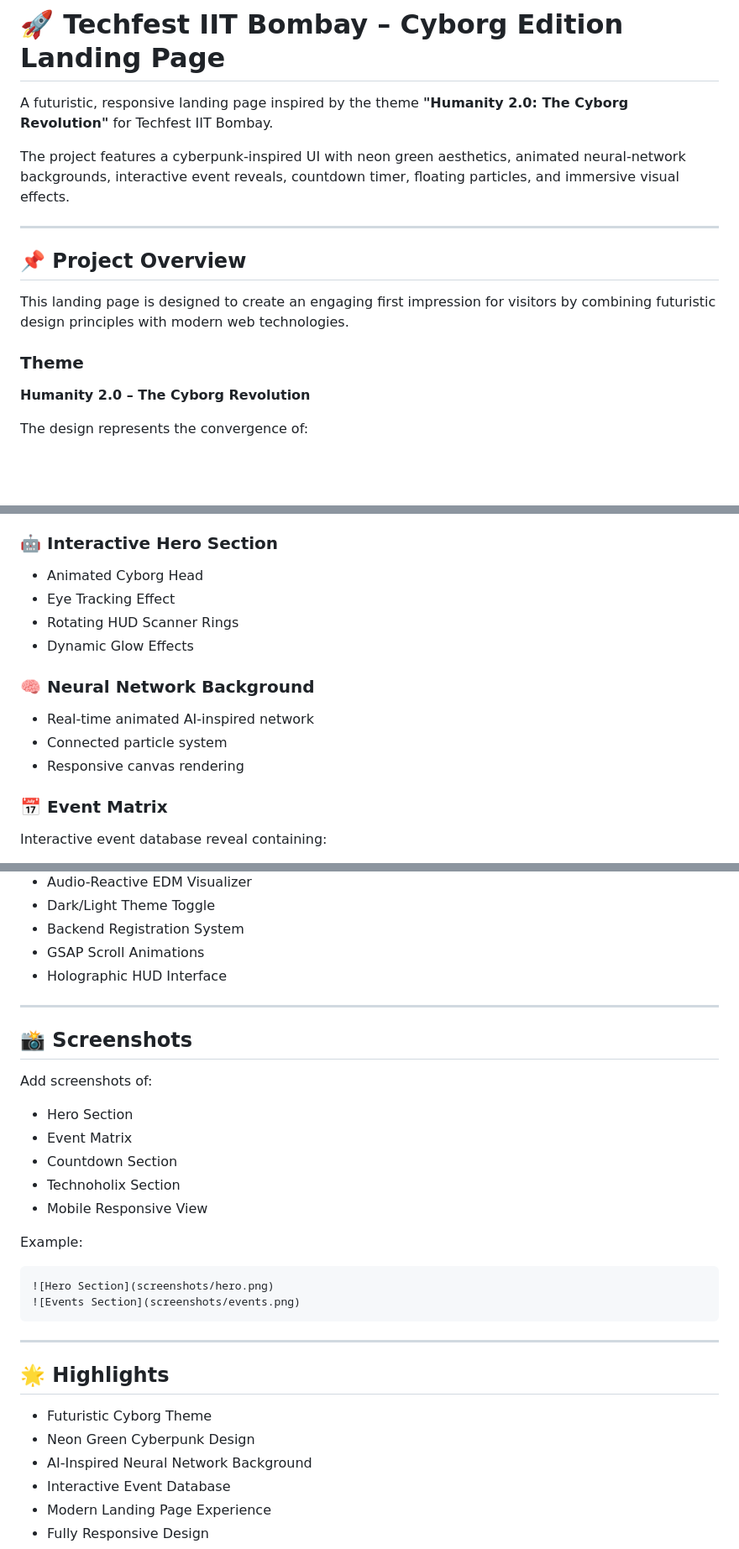
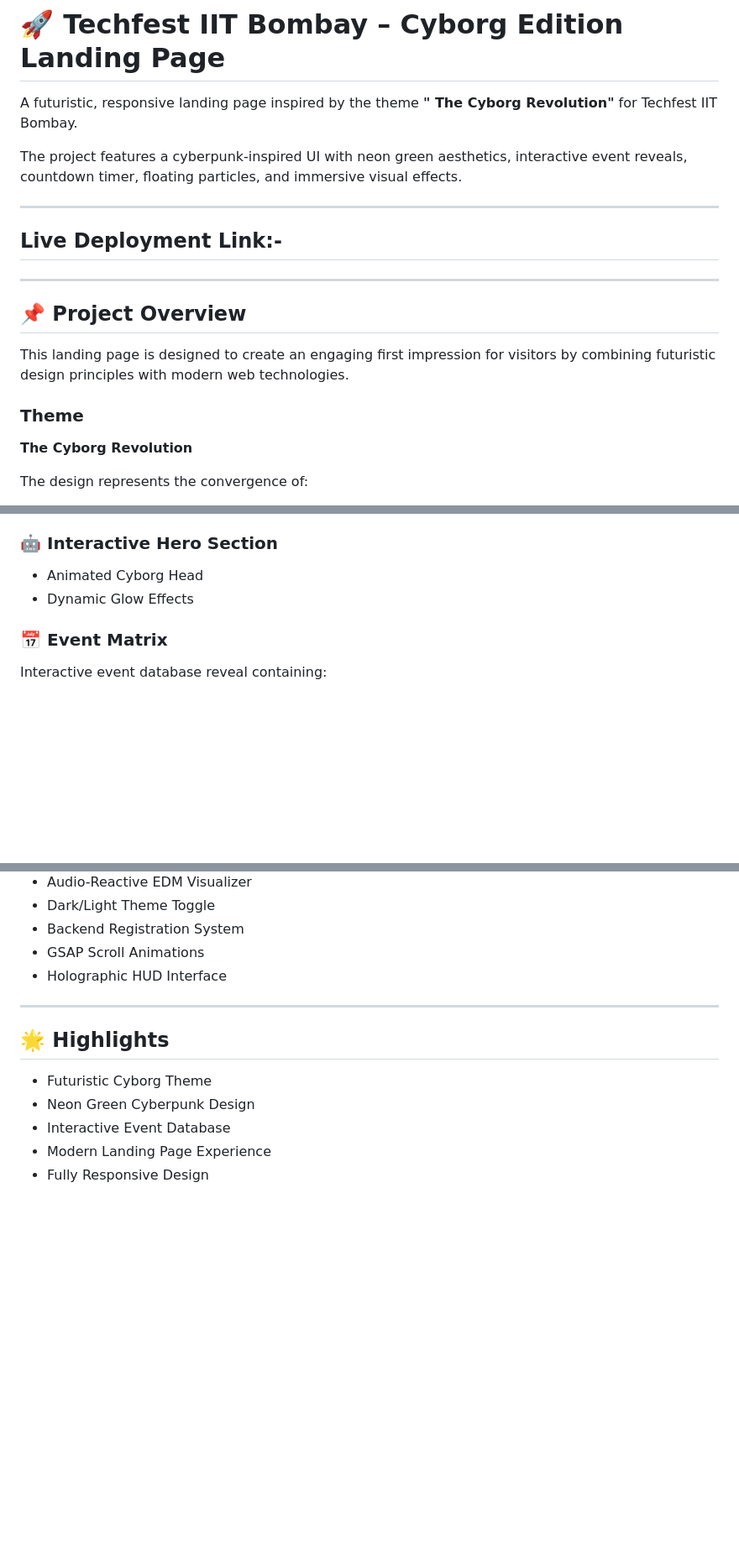
Before and after one commit to Paridhi-git-1303/cyborg-themed-landing-page, a Markdown page: README.md, 3 parts joined by grey strips. Shown at 84% size. Rendered like a GitHub page; blank space fills up the shorter version.

````diff
--- a/README.md
+++ b/README.md
@@ -1,8 +1,12 @@
 # 🚀 Techfest IIT Bombay – Cyborg Edition Landing Page
 
-A futuristic, responsive landing page inspired by the theme **"Humanity 2.0: The Cyborg Revolution"** for Techfest IIT Bombay.
+A futuristic, responsive landing page inspired by the theme **" The Cyborg Revolution"** for Techfest IIT Bombay.
 
-The project features a cyberpunk-inspired UI with neon green aesthetics, animated neural-network backgrounds, interactive event reveals, countdown timer, floating particles, and immersive visual effects.
+The project features a cyberpunk-inspired UI with neon green aesthetics, interactive event reveals, countdown timer, floating particles, and immersive visual effects.
+
+---
+## Live Deployment Link:-
+
 
 ---
 
@@ -12,7 +16,7 @@ This landing page is designed to create an engaging first impression for visitor
 
 ### Theme
 
-**Humanity 2.0 – The Cyborg Revolution**
+**The Cyborg Revolution**
 
 The design represents the convergence of:
 
@@ -38,15 +42,8 @@ The design represents the convergence of:
 ### 🤖 Interactive Hero Section
 
 - Animated Cyborg Head
-- Eye Tracking Effect
-- Rotating HUD Scanner Rings
 - Dynamic Glow Effects
 
-### 🧠 Neural Network Background
-
-- Real-time animated AI-inspired network
-- Connected particle system
-- Responsive canvas rendering
 
 ### 📅 Event Matrix
 
@@ -184,30 +177,10 @@ Potential upgrades:
 
 ---
 
-## 📸 Screenshots
-
-Add screenshots of:
-
-- Hero Section
-- Event Matrix
-- Countdown Section
-- Technoholix Section
-- Mobile Responsive View
-
-Example:
-
-```md
-![Hero Section](screenshots/hero.png)
-![Events Section](screenshots/events.png)
-```
-
----
-
 ## 🌟 Highlights
 
 - Futuristic Cyborg Theme
 - Neon Green Cyberpunk Design
-- AI-Inspired Neural Network Background
 - Interactive Event Database
 - Modern Landing Page Experience
 - Fully Responsive Design
````
Also changed, not shown: other parts of README.md (+1 -5 lines).
